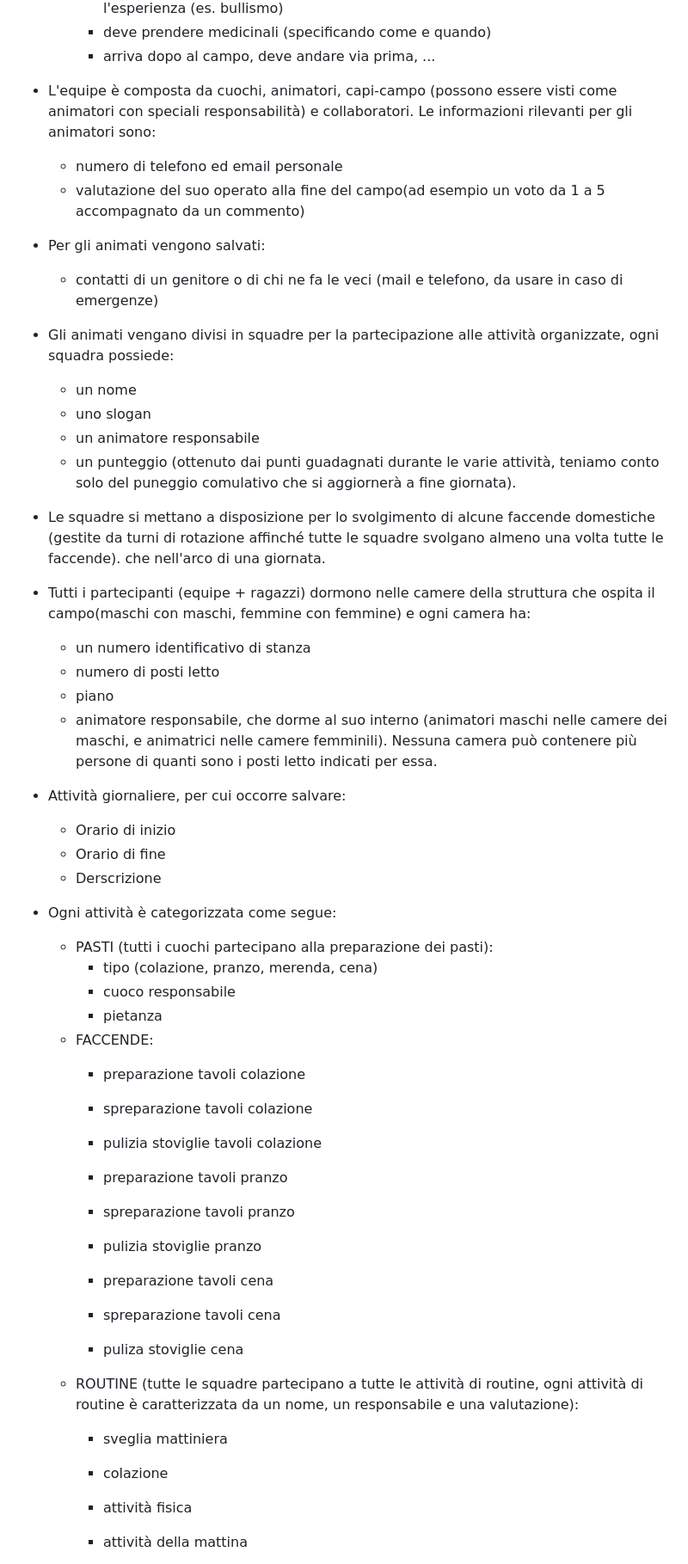
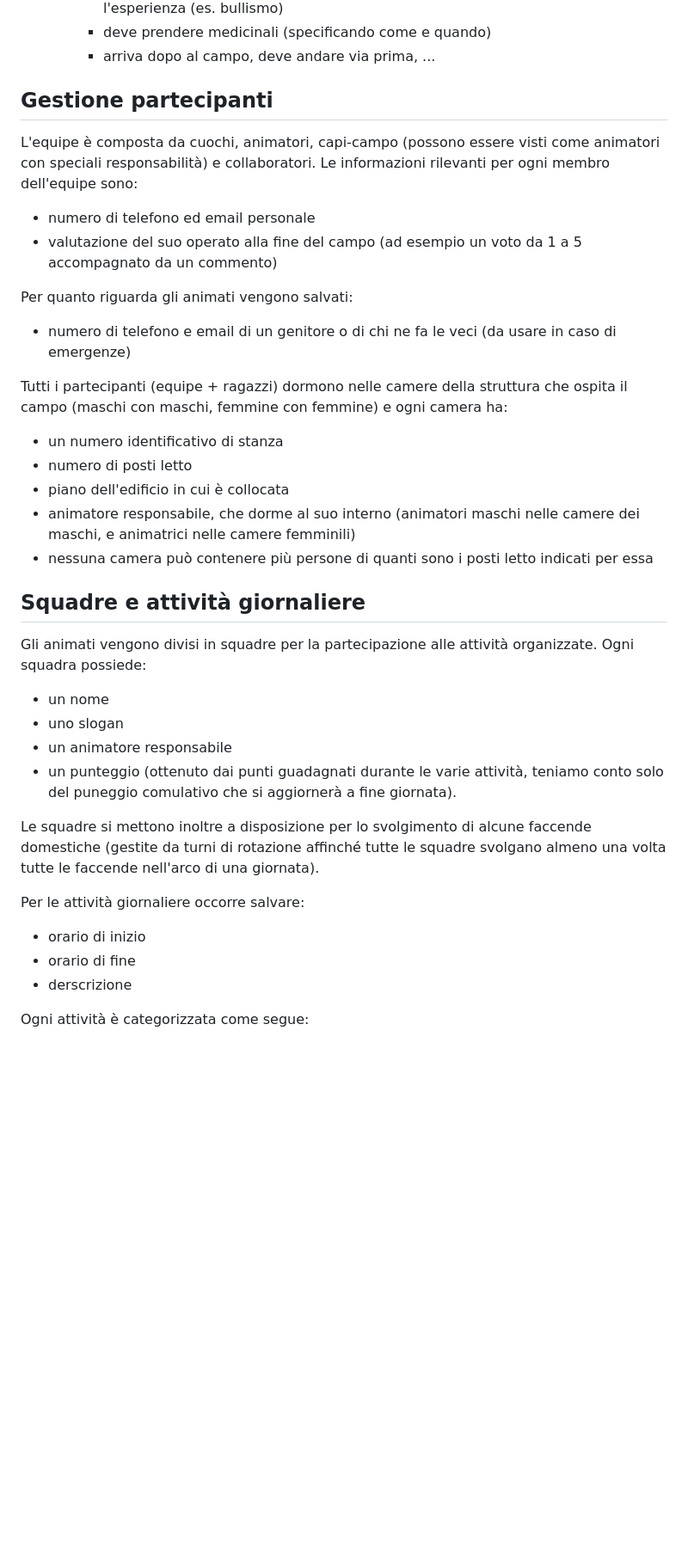
Before and after one commit to JoshuaRumiato/paisapack, a Markdown page: traccia.md, the part around one of its changes. Shown at 86% size. Drawn GitHub-style; blank space fills up the shorter version.

Commit message:
revisione traccia

```diff
--- a/traccia.md
+++ b/traccia.md
@@ -34,54 +36,36 @@ Ogni campo è caratterizzato da:
 		- deve prendere medicinali (specificando come e quando)
 		- arriva dopo al campo, deve andare via prima, ...
 
-- L'equipe è composta da cuochi, animatori, capi-campo (possono essere visti come animatori con speciali responsabilità) e collaboratori. Le informazioni rilevanti per gli animatori sono:
-	- numero di telefono ed email personale
-    - valutazione del suo operato alla fine del campo(ad esempio un voto da 1 a 5 accompagnato da un commento)
+## Gestione partecipanti
 
-- Per gli animati vengono salvati:
-	- contatti di un genitore o di chi ne fa le veci (mail e telefono, da usare in caso di emergenze)
+L'equipe è composta da cuochi, animatori, capi-campo (possono essere visti come animatori con speciali responsabilità) e collaboratori. Le informazioni rilevanti per ogni membro dell'equipe sono:
+- numero di telefono ed email personale
+- valutazione del suo operato alla fine del campo (ad esempio un voto da 1 a 5 accompagnato da un commento)
 
-- Gli animati vengano divisi in squadre per la partecipazione alle attività organizzate, ogni squadra possiede:
-	- un nome
-	- uno slogan
-	- un animatore responsabile
-	- un punteggio (ottenuto dai punti guadagnati durante le varie attività, teniamo conto solo del puneggio comulativo che si aggiornerà a fine giornata).
+Per quanto riguarda gli animati vengono salvati:
+- numero di telefono e email di un genitore o di chi ne fa le veci (da usare in caso di emergenze)
 
-- Le squadre si mettano a disposizione per lo svolgimento di alcune faccende domestiche (gestite da turni di rotazione affinché tutte le squadre svolgano almeno una volta tutte le faccende).
-che nell'arco di una giornata.
+Tutti i partecipanti (equipe + ragazzi) dormono nelle camere della struttura che ospita il campo (maschi con maschi, femmine con femmine) e ogni camera ha:
+- un numero identificativo di stanza
+- numero di posti letto
+- piano dell'edificio in cui è collocata
+- animatore responsabile, che dorme al suo interno (animatori maschi nelle camere dei maschi, e animatrici nelle camere femminili)
+- nessuna camera può contenere più persone di quanti sono i posti letto indicati per essa
 
-- Tutti i partecipanti (equipe + ragazzi) dormono nelle camere della struttura che ospita il campo(maschi con maschi, femmine con femmine) e ogni camera ha:
-	- un numero identificativo di stanza
-	- numero di posti letto
-	- piano
-	- animatore responsabile, che dorme al suo interno (animatori maschi nelle camere dei maschi, e animatrici nelle camere femminili).
-	Nessuna camera può contenere più persone di quanti sono i posti letto indicati per essa.
+## Squadre e attività giornaliere
 
-- Attività giornaliere, per cui occorre salvare:
-	- Orario di inizio
-	- Orario di fine
-	- Derscrizione
+Gli animati vengono divisi in squadre per la partecipazione alle attività organizzate. Ogni squadra possiede:
+- un nome
+- uno slogan
+- un animatore responsabile
+- un punteggio (ottenuto dai punti guadagnati durante le varie attività, teniamo conto solo del puneggio comulativo che si aggiornerà a fine giornata).
 
-- Ogni attività è categorizzata come segue:
-    - PASTI (tutti i cuochi partecipano alla preparazione dei pasti):
-		- tipo (colazione, pranzo, merenda, cena)
-		- cuoco responsabile
-		- pietanza
-	- FACCENDE:
-		- preparazione tavoli colazione
-		- spreparazione tavoli colazione
-		- pulizia stoviglie tavoli colazione
+Le squadre si mettono inoltre a disposizione per lo svolgimento di alcune faccende domestiche (gestite da turni di rotazione affinché tutte le squadre svolgano almeno una volta tutte le faccende nell'arco di una giornata).
 
-		- preparazione  tavoli pranzo
-		- spreparazione tavoli pranzo
-		- pulizia stoviglie pranzo
+Per le attività giornaliere occorre salvare:
+- orario di inizio
+- orario di fine
+- derscrizione
 
-		- preparazione tavoli cena
-		- spreparazione tavoli cena
-		- puliza stoviglie cena
-	- ROUTINE (tutte le squadre partecipano a tutte le attività di routine, ogni attività di routine è caratterizzata da un nome, un responsabile e una valutazione):
-		- sveglia mattiniera
-		- colazione
-		- attività fisica
-        - attività della mattina
+Ogni attività è categorizzata come segue:
 
```
Also changed, not shown: other parts of traccia.md (+46 -21 lines).
